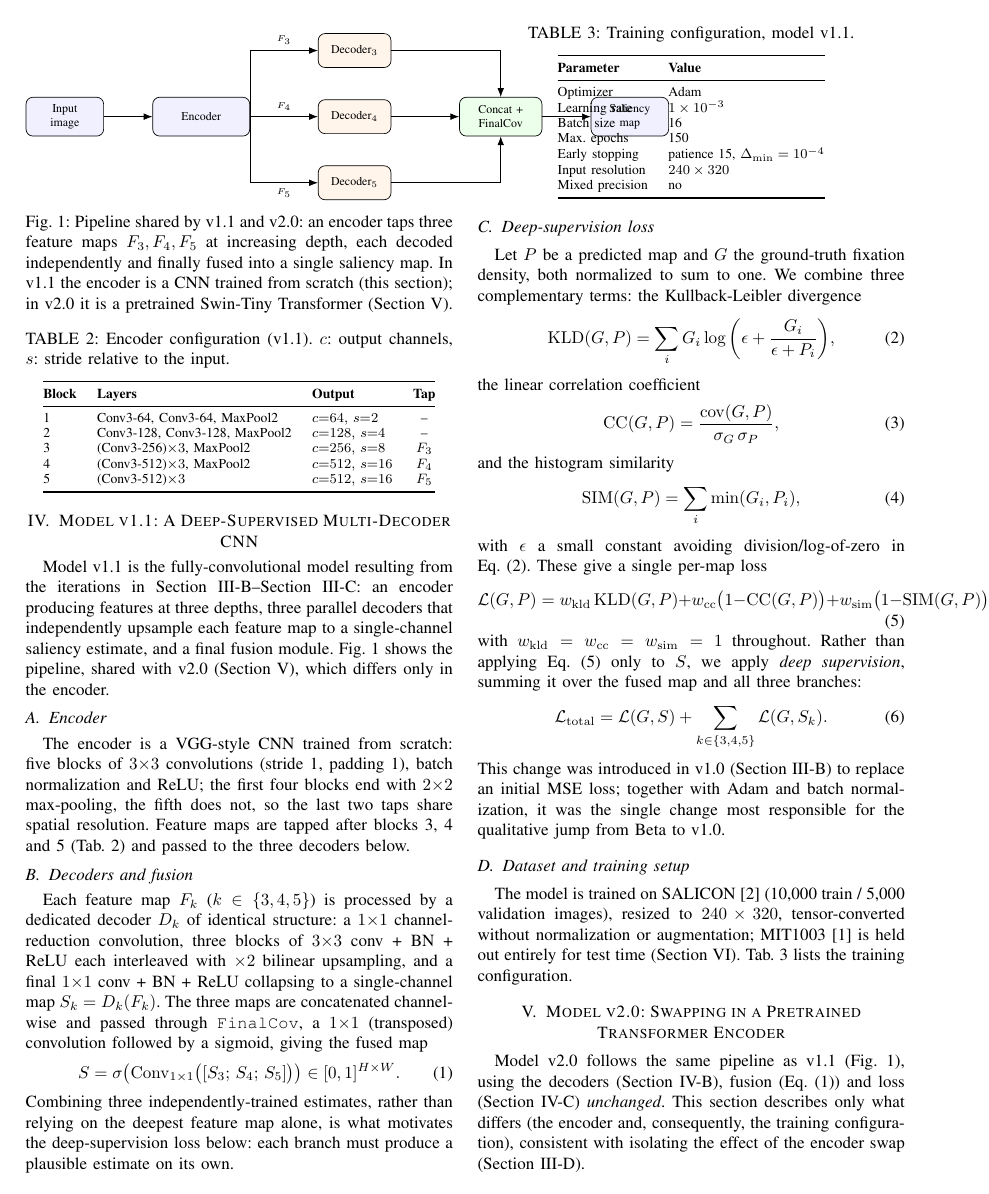
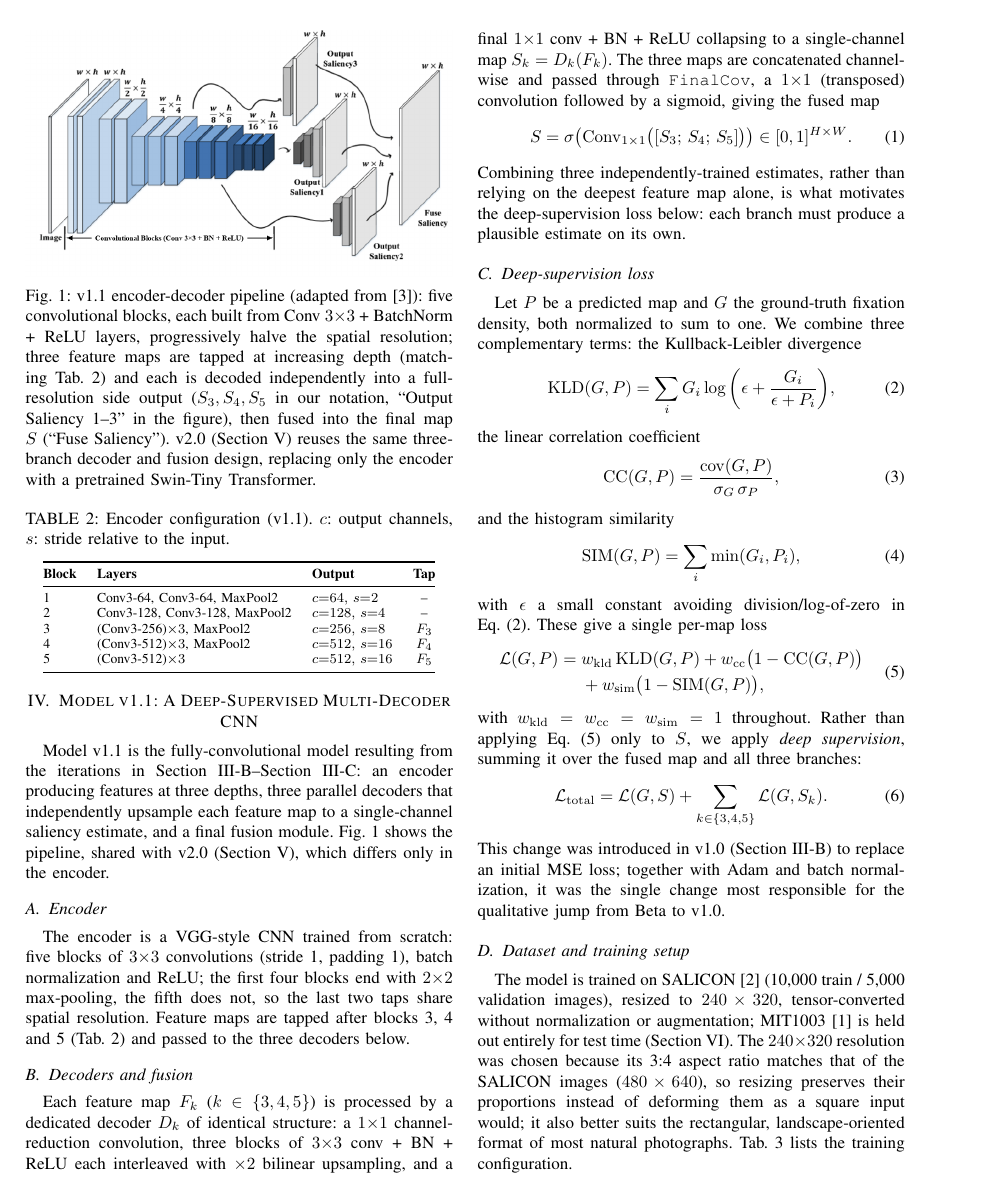
Before and after one commit to SebastianoColombini/NN_DL_project, a LaTeX paper (paper/main.tex, which reads paper/sections/model11.tex): page 3 of 5. Compiled offline with pdfLaTeX.

Commit message:
Replace TikZ pipeline diagram with figure and expand v1.1 text
- Use pipeline_v11.png instead of the inline TikZ diagram in model11.tex
- Split the per-map loss equation over two lines
- Explain the 240x320 input resolution choice
- Expand Beta/v1.0 motivation (pretrained encoder, batch normalization) in workflow.tex

Co-Authored-By: Claude Fable 5 <noreply@anthropic.com>

```diff
--- a/paper/main.tex
+++ b/paper/main.tex
@@ -15,7 +15,7 @@
 \usepackage{cite}
 \usepackage{bm}
 \usepackage{tikz}
-\usetikzlibrary{positioning, arrows.meta, shapes.geometric, fit, backgrounds}
+\usetikzlibrary{positioning, arrows.meta, shapes.geometric, fit, backgrounds, calc}
 
 \renewcommand{\thetable}{\arabic{table}}
 \renewcommand{\thesubtable}{\alph{subtable}}
--- a/paper/sections/model11.tex
+++ b/paper/sections/model11.tex
@@ -7,31 +7,8 @@ Model v1.1 is the fully-convolutional model resulting from the iterations in \se
 
 \begin{figure}[t]
 \centering
-\begin{tikzpicture}[
-  node distance=6mm and 10mm,
-  block/.style={draw, rounded corners, minimum height=8mm, minimum width=16mm, align=center, font=\scriptsize, fill=blue!6},
-  dec/.style={draw, rounded corners, minimum height=7mm, minimum width=15mm, align=center, font=\scriptsize, fill=orange!8},
-  fuse/.style={draw, rounded corners, minimum height=8mm, minimum width=17mm, align=center, font=\scriptsize, fill=green!8},
-  arr/.style={-{Latex[length=1.8mm]}, thin}
-  ]
-  \node[block] (in) {Input\\image};
-  \node[block, right=of in, minimum width=20mm] (enc) {Encoder};
-  \node[dec, above right=6mm and 14mm of enc] (d3) {Decoder$_3$};
-  \node[dec, right=14mm of enc] (d4) {Decoder$_4$};
-  \node[dec, below right=6mm and 14mm of enc] (d5) {Decoder$_5$};
-  \node[fuse, right=14mm of d4] (fuse) {Concat +\\FinalCov};
-  \node[block, right=of fuse] (out) {Saliency\\map};
-
-  \draw[arr] (in) -- (enc);
-  \draw[arr] (enc.east) |- node[pos=0.75, above, font=\tiny]{$F_3$} (d3.west);
-  \draw[arr] (enc.east) -- node[above, font=\tiny]{$F_4$} (d4.west);
-  \draw[arr] (enc.east) |- node[pos=0.75, below, font=\tiny]{$F_5$} (d5.west);
-  \draw[arr] (d3.east) -| (fuse.north);
-  \draw[arr] (d4.east) -- (fuse.west);
-  \draw[arr] (d5.east) -| (fuse.south);
-  \draw[arr] (fuse.east) -- (out.west);
-\end{tikzpicture}
-\caption{Pipeline shared by v1.1 and v2.0: an encoder taps three feature maps $F_3, F_4, F_5$ at increasing depth, each decoded independently and finally fused into a single saliency map. In v1.1 the encoder is a CNN trained from scratch (this section); in v2.0 it is a pretrained Swin-Tiny Transformer (\secref{sec:model20}).}
+\includegraphics[width=\linewidth]{pipeline_v11}
+\caption{v1.1 encoder-decoder pipeline (adapted from~\cite{wang2018deep}): five convolutional blocks, each built from Conv $3{\times}3$ + BatchNorm + ReLU layers, progressively halve the spatial resolution; three feature maps are tapped at increasing depth (matching \tab{tab:encoder}) and each is decoded independently into a full-resolution side output ($S_3, S_4, S_5$ in our notation, ``Output Saliency 1--3'' in the figure), then fused into the final map $S$ (``Fuse Saliency''). v2.0 (\secref{sec:model20}) reuses the same three-branch decoder and fusion design, replacing only the encoder with a pretrained Swin-Tiny Transformer.}
 \label{fig:pipeline}
 \end{figure}
 
@@ -100,7 +80,7 @@ This change was introduced in v1.0 (\secref{subsec:beta-v10}) to replace an init
 \subsection{Dataset and training setup}
 \label{subsec:training11}
 
-The model is trained on SALICON~\cite{jiang2015salicon} (10{,}000 train / 5{,}000 validation images), resized to $240\times320$, tensor-converted without normalization or augmentation; MIT1003~\cite{judd2009learning} is held out entirely for test time (\secref{sec:validation}). \tab{tab:train11} lists the training configuration.
+The model is trained on SALICON~\cite{jiang2015salicon} (10{,}000 train / 5{,}000 validation images), resized to $240\times320$, tensor-converted without normalization or augmentation; MIT1003~\cite{judd2009learning} is held out entirely for test time (\secref{sec:validation}). The $240\times320$ resolution was chosen because its 3:4 aspect ratio matches that of the SALICON images ($480\times640$), so resizing preserves their proportions instead of deforming them as a square input would; it also better suits the rectangular, landscape-oriented format of most natural photographs. \tab{tab:train11} lists the training configuration.
 
 \begin{table}[t]
 \centering
```
Also changed, not shown: paper/sections/workflow.tex (+1 -1 lines), paper/figures/pipeline_v11.png (added), paper/sections/model11.tex (5 more changed lines).
